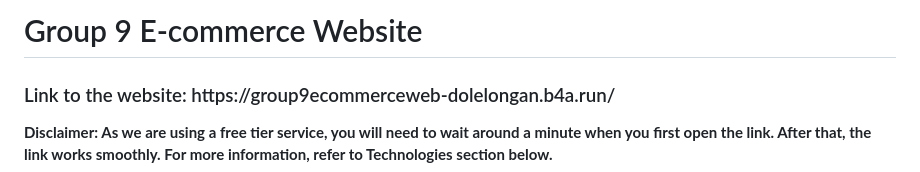
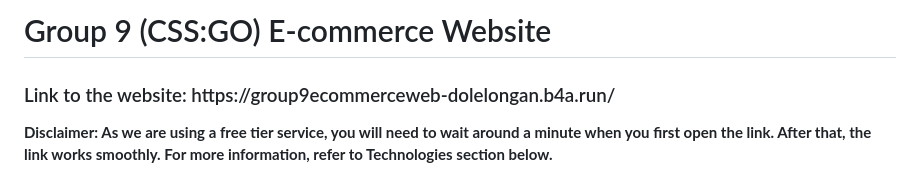
Before and after one commit to LaansDole/group9-ecommerce-website, a Markdown page: README.md, the part around the change. Rendered like a GitHub page.

```diff
--- a/README.md
+++ b/README.md
@@ -1,4 +1,4 @@
-# Group 9 E-commerce Website
+# Group 9 (CSS:GO) E-commerce Website
 <h3>Link to the website: https://group9ecommerceweb-dolelongan.b4a.run/</h3>
 <strong>Disclaimer: As we are using a free tier service, you will need to wait around a minute when you first open the link. After that, the link works smoothly. For more information, refer to Technologies section below.</strong>
 <hr>
```
